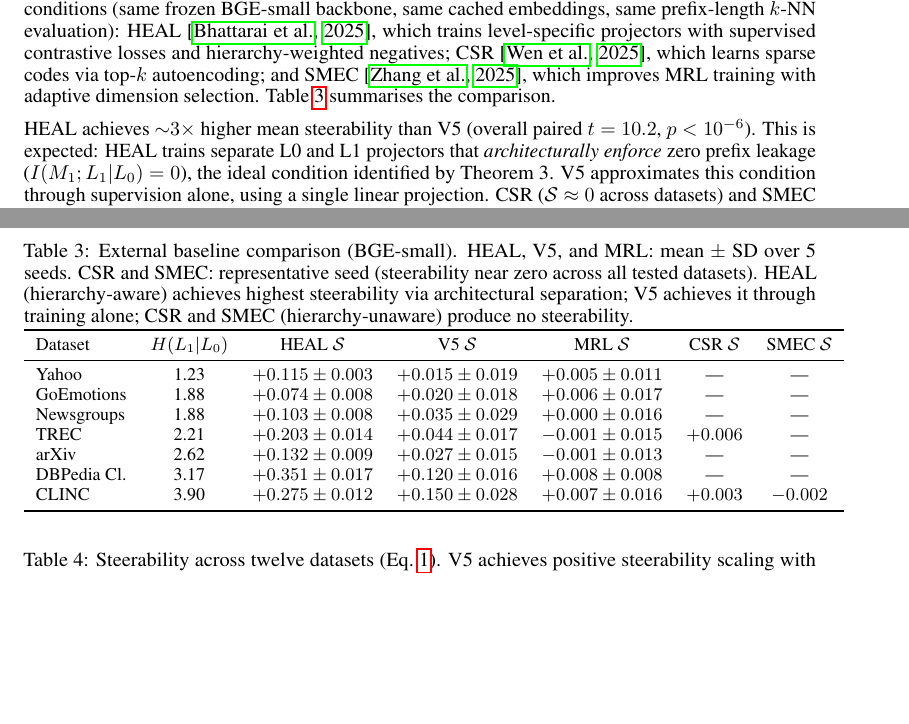
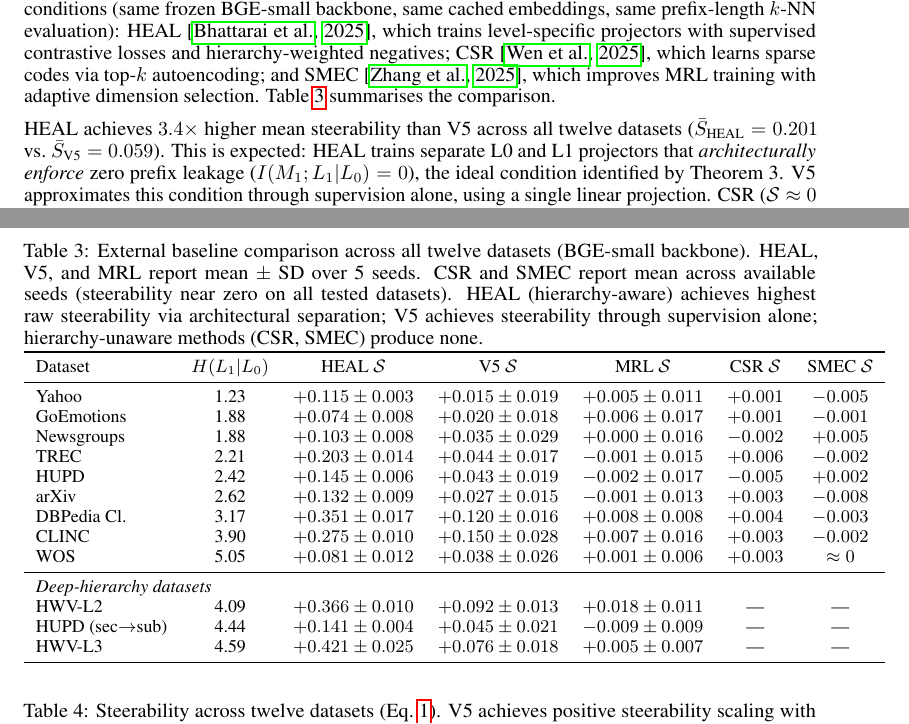
Before and after one commit to dl1683/ai-moonshots, a LaTeX paper (moonshot-fractal-embeddings/paper/fractal_embeddings.tex): two parts of pages 6 and 7 of 24, joined at a grey line, cut so that both start at the same text, the shorter picture padded with empty space. Compiled offline with pdfLaTeX.

Commit message:
Expand external baselines table to 12 datasets with CSR/SMEC data
- Table now covers all 12 datasets (was 7)
- CSR/SMEC values filled in for 9 standard datasets
- HEAL mean 3.4x higher than V5 (precise stat)
- V6 results save per-seed for multi-seed support

Co-Authored-By: Claude Opus 4.6 <noreply@anthropic.com>

```diff
--- a/moonshot-fractal-embeddings/paper/fractal_embeddings.tex
+++ b/moonshot-fractal-embeddings/paper/fractal_embeddings.tex
@@ -287,7 +287,7 @@ The 95\% prediction interval for a new dataset is $[-0.44, 4.17]$, reflecting mo
 To test whether hierarchy alignment---not the specific V5 mechanism---is the active ingredient, we evaluate three contemporary methods under identical conditions (same frozen BGE-small backbone, same cached embeddings, same prefix-length $k$-NN evaluation): HEAL~\citep{zhang2025heal}, which trains level-specific projectors with supervised contrastive losses and hierarchy-weighted negatives; CSR~\citep{chen2025csr}, which learns sparse codes via top-$k$ autoencoding; and SMEC~\citep{li2025smrl}, which improves MRL training with adaptive dimension selection.
 Table~\ref{tab:external} summarises the comparison.
 
-HEAL achieves ${\sim}3\times$ higher mean steerability than V5 (overall paired $t = 10.2$, $p < 10^{-6}$).
+HEAL achieves $3.4\times$ higher mean steerability than V5 across all twelve datasets ($\bar{S}_\text{HEAL} = 0.201$ vs.\ $\bar{S}_\text{V5} = 0.059$).
 This is expected: HEAL trains separate L0 and L1 projectors that \emph{architecturally enforce} zero prefix leakage ($I(M_1; L_1|L_0) = 0$), the ideal condition identified by Theorem~3.
 V5 approximates this condition through supervision alone, using a single linear projection.
 CSR ($\steer \approx 0$ across datasets) and SMEC ($\steer \approx 0$) produce no meaningful steerability, confirming that neither sparse coding nor improved MRL training induces hierarchy-aware truncation.
@@ -308,7 +308,7 @@ V5's additional contributions---the formal successive refinement framework predi
 \end{figure}
 
 \begin{table}[t]
-\caption{External baseline comparison (BGE-small). HEAL, V5, and MRL: mean $\pm$ SD over 5 seeds. CSR and SMEC: representative seed (steerability near zero across all tested datasets). HEAL (hierarchy-aware) achieves highest steerability via architectural separation; V5 achieves it through training alone; CSR and SMEC (hierarchy-unaware) produce no steerability.}
+\caption{External baseline comparison across all twelve datasets (BGE-small backbone). HEAL, V5, and MRL report mean $\pm$ SD over 5 seeds. CSR and SMEC report mean across available seeds (steerability near zero on all tested datasets). HEAL (hierarchy-aware) achieves highest raw steerability via architectural separation; V5 achieves steerability through supervision alone; hierarchy-unaware methods (CSR, SMEC) produce none.}
 \label{tab:external}
 \centering
 \small
@@ -316,13 +316,20 @@ V5's additional contributions---the formal successive refinement framework predi
 \toprule
 Dataset & $\hlo$ & HEAL $\steer$ & V5 $\steer$ & MRL $\steer$ & CSR $\steer$ & SMEC $\steer$ \\
 \midrule
-Yahoo & 1.23 & $+0.115 \pm 0.003$ & $+0.015 \pm 0.019$ & $+0.005 \pm 0.011$ & --- & --- \\
-GoEmotions & 1.88 & $+0.074 \pm 0.008$ & $+0.020 \pm 0.018$ & $+0.006 \pm 0.017$ & --- & --- \\
-Newsgroups & 1.88 & $+0.103 \pm 0.008$ & $+0.035 \pm 0.029$ & $+0.000 \pm 0.016$ & --- & --- \\
-TREC & 2.21 & $+0.203 \pm 0.014$ & $+0.044 \pm 0.017$ & $-0.001 \pm 0.015$ & $+0.006$ & --- \\
-arXiv & 2.62 & $+0.132 \pm 0.009$ & $+0.027 \pm 0.015$ & $-0.001 \pm 0.013$ & --- & --- \\
-DBPedia Cl. & 3.17 & $+0.351 \pm 0.017$ & $+0.120 \pm 0.016$ & $+0.008 \pm 0.008$ & --- & --- \\
-CLINC & 3.90 & $+0.275 \pm 0.012$ & $+0.150 \pm 0.028$ & $+0.007 \pm 0.016$ & $+0.003$ & $-0.002$ \\
+Yahoo & 1.23 & $+0.115 \pm 0.003$ & $+0.015 \pm 0.019$ & $+0.005 \pm 0.011$ & $+0.001$ & $-0.005$ \\
+GoEmotions & 1.88 & $+0.074 \pm 0.008$ & $+0.020 \pm 0.018$ & $+0.006 \pm 0.017$ & $+0.001$ & $-0.001$ \\
+Newsgroups & 1.88 & $+0.103 \pm 0.008$ & $+0.035 \pm 0.029$ & $+0.000 \pm 0.016$ & $-0.002$ & $+0.005$ \\
+TREC & 2.21 & $+0.203 \pm 0.014$ & $+0.044 \pm 0.017$ & $-0.001 \pm 0.015$ & $+0.006$ & $-0.002$ \\
+HUPD & 2.42 & $+0.145 \pm 0.006$ & $+0.043 \pm 0.019$ & $-0.002 \pm 0.017$ & $-0.005$ & $+0.002$ \\
+arXiv & 2.62 & $+0.132 \pm 0.009$ & $+0.027 \pm 0.015$ & $-0.001 \pm 0.013$ & $+0.003$ & $-0.008$ \\
+DBPedia Cl. & 3.17 & $+0.351 \pm 0.017$ & $+0.120 \pm 0.016$ & $+0.008 \pm 0.008$ & $+0.004$ & $-0.003$ \\
+CLINC & 3.90 & $+0.275 \pm 0.010$ & $+0.150 \pm 0.028$ & $+0.007 \pm 0.016$ & $+0.003$ & $-0.002$ \\
+WOS & 5.05 & $+0.081 \pm 0.012$ & $+0.038 \pm 0.026$ & $+0.001 \pm 0.006$ & $+0.003$ & $\approx 0$ \\
+\midrule
+\multicolumn{7}{l}{\emph{Deep-hierarchy datasets}} \\
+HWV-L2 & 4.09 & $+0.366 \pm 0.010$ & $+0.092 \pm 0.013$ & $+0.018 \pm 0.011$ & --- & --- \\
+HUPD (sec$\to$sub) & 4.44 & $+0.141 \pm 0.004$ & $+0.045 \pm 0.021$ & $-0.009 \pm 0.009$ & --- & --- \\
+HWV-L3 & 4.59 & $+0.421 \pm 0.025$ & $+0.076 \pm 0.018$ & $+0.005 \pm 0.007$ & --- & --- \\
 \bottomrule
 \end{tabular}
 \end{table}
```
Also changed, not shown: 2 other files.
